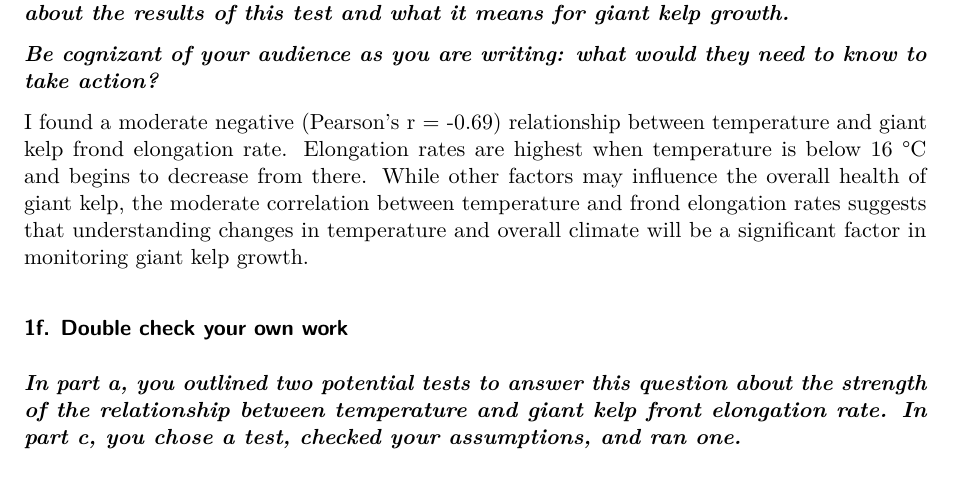
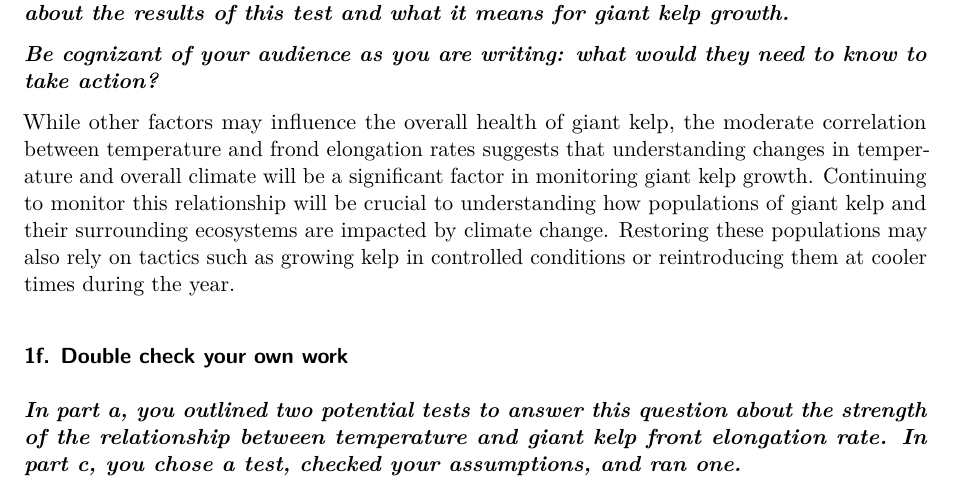
Before and after one commit to hparsons333/ENVS-193-Homework-03, a Quarto document (code/homework-3.qmd): part of page 7 of 14 before the commit and part of page 7 of 15 after it, cut so that both start at the same text. Rendered offline with R 4.5, knitr and Pandoc in place of Quarto, then LaTeX, with nearby package versions; code that draws random numbers runs with fixed seeds of ours.

Commit message:
Revised problem 1e to include a deeper dive into the implications of the results

```diff
--- a/code/homework-3.qmd
+++ b/code/homework-3.qmd
@@ -195,7 +195,7 @@ My results suggest that I can reject the null hypothesis, and that there is a mo
 
 ***Be cognizant of your audience as you are writing: what would they need to know to take action?***
 
-I found a moderate negative (Pearson's r = -0.69) relationship between temperature and giant kelp frond elongation rate. Elongation rates are highest when temperature is below 16 °C and begins to decrease from there. While other factors may influence the overall health of giant kelp, the moderate correlation between temperature and frond elongation rates suggests that understanding changes in temperature and overall climate will be a significant factor in monitoring giant kelp growth.
+While other factors may influence the overall health of giant kelp, the moderate correlation between temperature and frond elongation rates suggests that understanding changes in temperature and overall climate will be a significant factor in monitoring giant kelp growth. Continuing to monitor this relationship will be crucial to understanding how populations of giant kelp and their surrounding ecosystems are impacted by climate change. Restoring these populations may also rely on tactics such as growing kelp in controlled conditions or reintroducing them at cooler times during the year.
 
 ### 1f. Double check your own work
 
```
